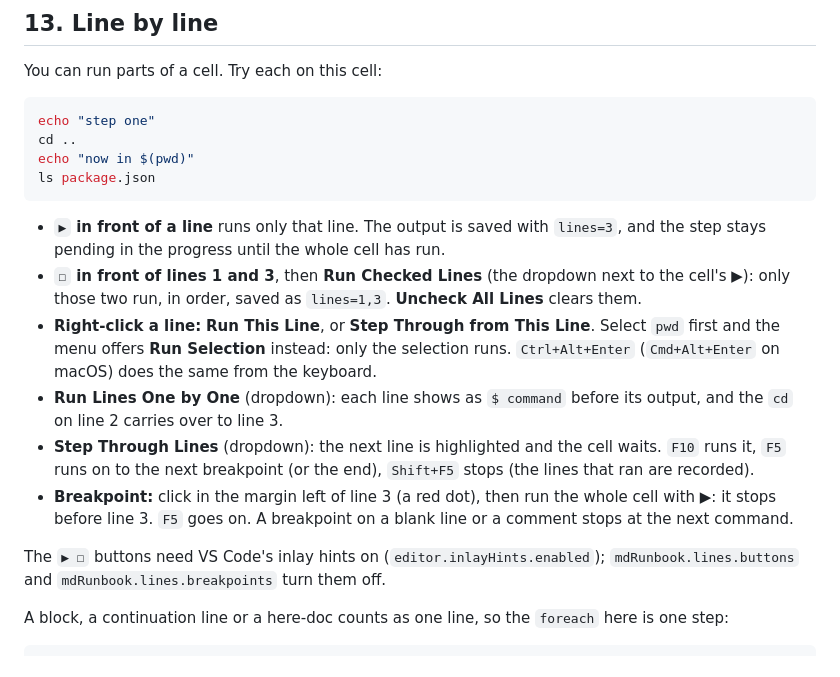
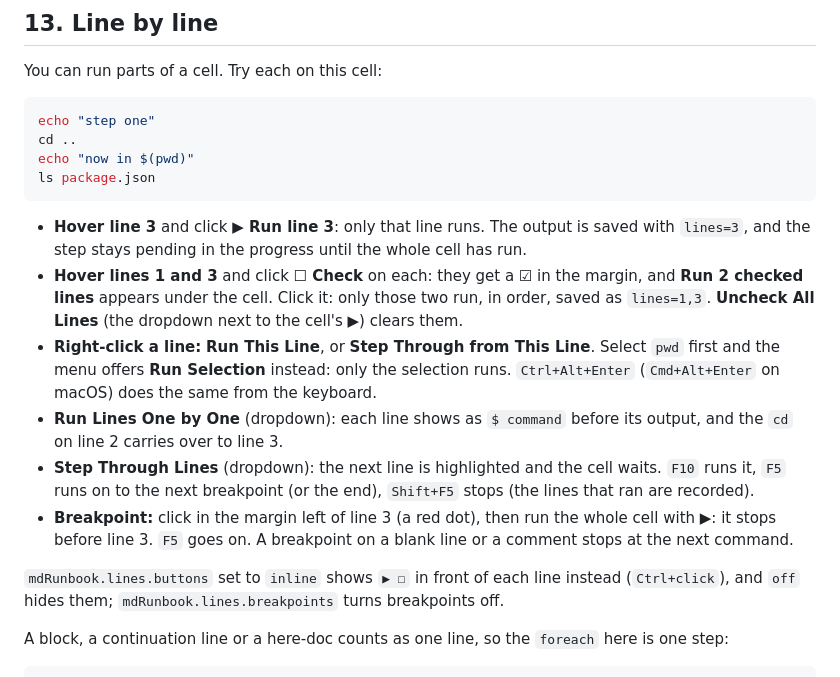
Before and after one commit to smojon/md-runbook, a Markdown page: examples/sample.runbook.md, the part around the change. GitHub-like rendering.

Commit message:
Sample section 13: line buttons on hover, Run N checked lines under the cell
Co-Authored-By: Claude Opus 5.5 <noreply@anthropic.com>

````diff
--- a/examples/sample.runbook.md
+++ b/examples/sample.runbook.md
@@ -289,10 +289,11 @@ echo "now in $(pwd)"
 ls package.json
 ```
 
-- **`▶` in front of a line** runs only that line. The output is saved with `lines=3`, and the
-  step stays pending in the progress until the whole cell has run.
-- **`☐` in front of lines 1 and 3**, then **Run Checked Lines** (the dropdown next to the cell's
-  ▶): only those two run, in order, saved as `lines=1,3`. **Uncheck All Lines** clears them.
+- **Hover line 3** and click **▶ Run line 3**: only that line runs. The output is saved with
+  `lines=3`, and the step stays pending in the progress until the whole cell has run.
+- **Hover lines 1 and 3** and click **☐ Check** on each: they get a ☑ in the margin, and
+  **Run 2 checked lines** appears under the cell. Click it: only those two run, in order, saved
+  as `lines=1,3`. **Uncheck All Lines** (the dropdown next to the cell's ▶) clears them.
 - **Right-click a line:** **Run This Line**, or **Step Through from This Line**. Select `pwd`
   first and the menu offers **Run Selection** instead: only the selection runs.
   `Ctrl+Alt+Enter` (`Cmd+Alt+Enter` on macOS) does the same from the keyboard.
@@ -305,8 +306,8 @@ ls package.json
   it stops before line 3. `F5` goes on. A breakpoint on a blank line or a comment stops at the
   next command.
 
-The `▶ ☐` buttons need VS Code's inlay hints on (`editor.inlayHints.enabled`);
-`mdRunbook.lines.buttons` and `mdRunbook.lines.breakpoints` turn them off.
+`mdRunbook.lines.buttons` set to `inline` shows `▶ ☐` in front of each line instead
+(`Ctrl+click`), and `off` hides them; `mdRunbook.lines.breakpoints` turns breakpoints off.
 
 A block, a continuation line or a here-doc counts as one line, so the `foreach` here is one step:
 
````
